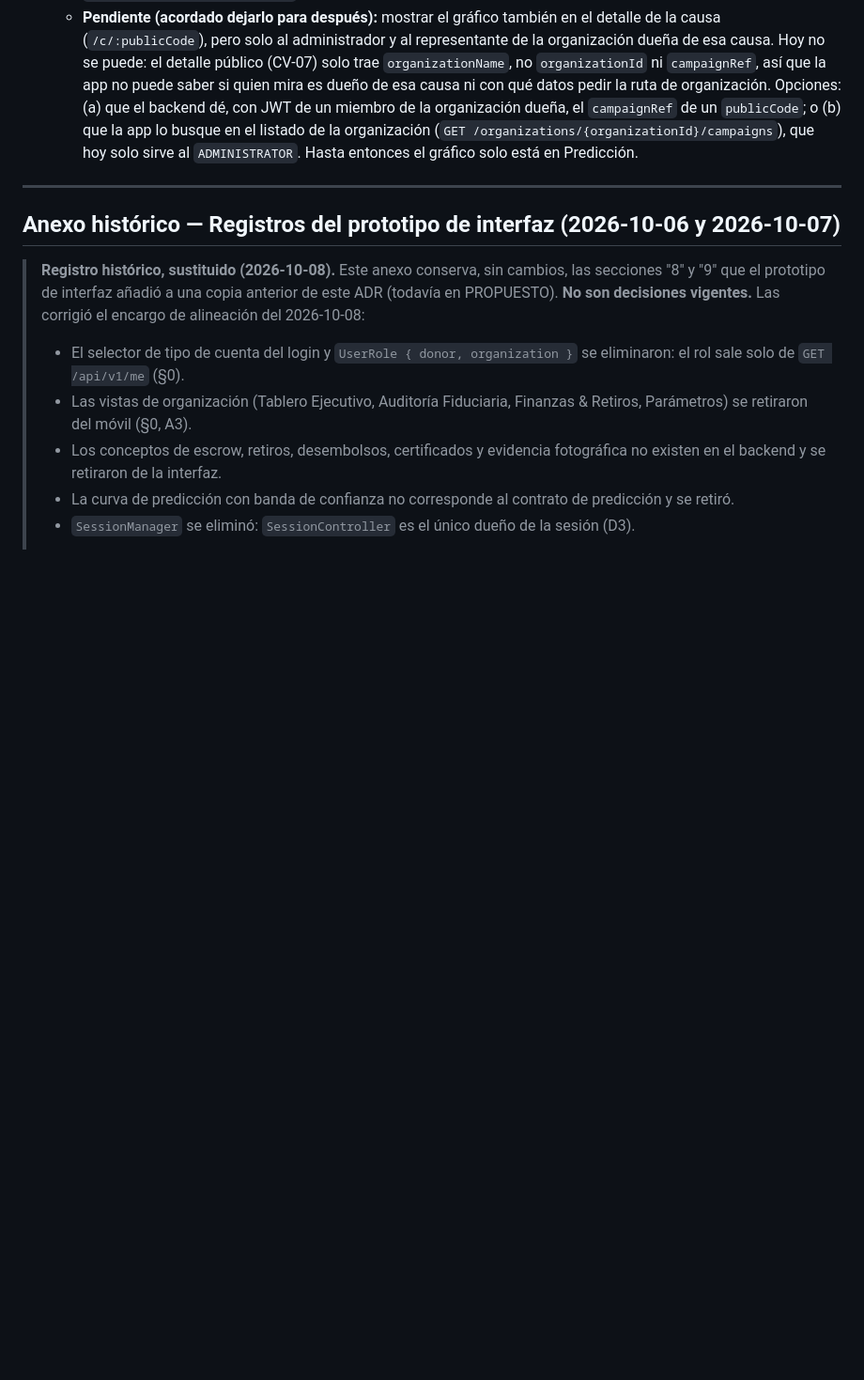
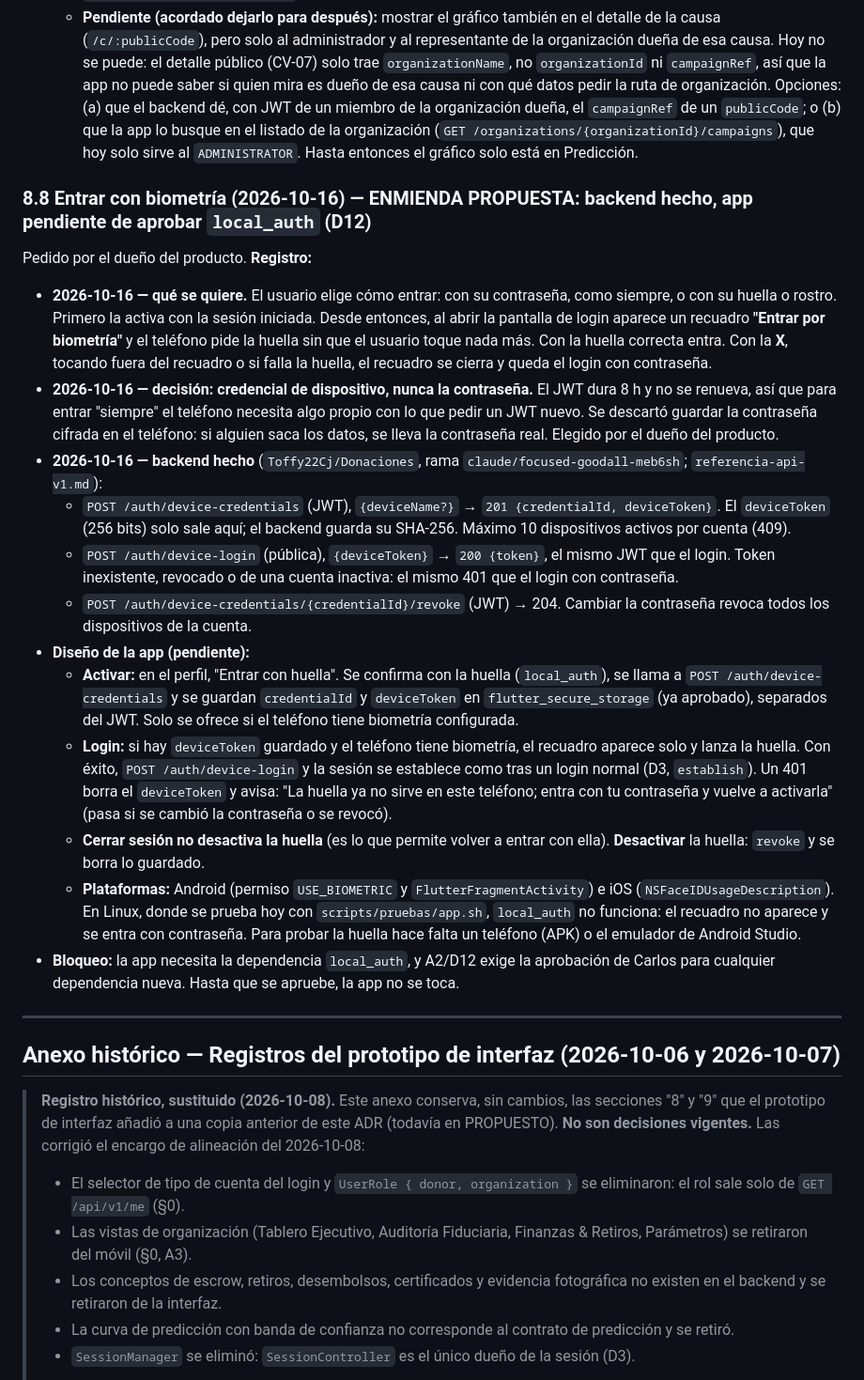
Before and after one commit to Toffy22Cj/PaxFide_Mv, a Markdown page: ADR-043-frontend-movil-paxfide-mobile.md, the part around the change. Shown at 94% size. Drawn GitHub-style; blank space fills up the shorter version.

Commit message:
docs(adr-043): §8.8 entrar con biometría, diseño y estado
Lo pedido, la decisión de usar una credencial de dispositivo en vez de
guardar la contraseña, las rutas del backend ya hechas y el diseño de la
app, que queda pendiente de aprobar la dependencia local_auth (A2/D12).

Co-Authored-By: Claude Opus 5.5 <noreply@anthropic.com>
Claude-Session: https://claude.ai/code/session_01NyWNBmCBNzho9oyPtZ1pMW

```diff
--- a/ADR-043-frontend-movil-paxfide-mobile.md
+++ b/ADR-043-frontend-movil-paxfide-mobile.md
@@ -388,6 +388,24 @@ A petición del dueño del producto, para el gráfico avanzado del proyecto de a
   - **Decisión tomada:** quién lo ve sigue la regla de la predicción: `ADMINISTRATOR` o `REPRESENTATIVE` de la organización dueña. **Los empleados no lo ven.** Si se decide que también lo vean, cambia en los dos lados: `CampaignDonationStatsUseCase` en el backend y la sección donde se muestra en la app.
   - **Pendiente (acordado dejarlo para después):** mostrar el gráfico también en el detalle de la causa (`/c/:publicCode`), pero solo al administrador y al representante de la organización dueña de esa causa. Hoy no se puede: el detalle público (CV-07) solo trae `organizationName`, no `organizationId` ni `campaignRef`, así que la app no puede saber si quien mira es dueño de esa causa ni con qué datos pedir la ruta de organización. Opciones: (a) que el backend dé, con JWT de un miembro de la organización dueña, el `campaignRef` de un `publicCode`; o (b) que la app lo busque en el listado de la organización (`GET /organizations/{organizationId}/campaigns`), que hoy solo sirve al `ADMINISTRATOR`. Hasta entonces el gráfico solo está en Predicción.
 
+
+### 8.8 Entrar con biometría (2026-10-16) — **ENMIENDA PROPUESTA: backend hecho, app pendiente de aprobar `local_auth` (D12)**
+
+Pedido por el dueño del producto. **Registro:**
+
+- **2026-10-16 — qué se quiere.** El usuario elige cómo entrar: con su contraseña, como siempre, o con su huella o rostro. Primero la activa con la sesión iniciada. Desde entonces, al abrir la pantalla de login aparece un recuadro **"Entrar por biometría"** y el teléfono pide la huella sin que el usuario toque nada más. Con la huella correcta entra. Con la **X**, tocando fuera del recuadro o si falla la huella, el recuadro se cierra y queda el login con contraseña.
+- **2026-10-16 — decisión: credencial de dispositivo, nunca la contraseña.** El JWT dura 8 h y no se renueva, así que para entrar "siempre" el teléfono necesita algo propio con lo que pedir un JWT nuevo. Se descartó guardar la contraseña cifrada en el teléfono: si alguien saca los datos, se lleva la contraseña real. Elegido por el dueño del producto.
+- **2026-10-16 — backend hecho** (`Toffy22Cj/Donaciones`, rama `claude/focused-goodall-meb6sh`; `referencia-api-v1.md`):
+  - `POST /auth/device-credentials` (JWT), `{deviceName?}` → `201 {credentialId, deviceToken}`. El `deviceToken` (256 bits) solo sale aquí; el backend guarda su SHA-256. Máximo 10 dispositivos activos por cuenta (409).
+  - `POST /auth/device-login` (pública), `{deviceToken}` → `200 {token}`, el mismo JWT que el login. Token inexistente, revocado o de una cuenta inactiva: el mismo 401 que el login con contraseña.
+  - `POST /auth/device-credentials/{credentialId}/revoke` (JWT) → 204. Cambiar la contraseña revoca todos los dispositivos de la cuenta.
+- **Diseño de la app (pendiente):**
+  - **Activar:** en el perfil, "Entrar con huella". Se confirma con la huella (`local_auth`), se llama a `POST /auth/device-credentials` y se guardan `credentialId` y `deviceToken` en `flutter_secure_storage` (ya aprobado), separados del JWT. Solo se ofrece si el teléfono tiene biometría configurada.
+  - **Login:** si hay `deviceToken` guardado y el teléfono tiene biometría, el recuadro aparece solo y lanza la huella. Con éxito, `POST /auth/device-login` y la sesión se establece como tras un login normal (D3, `establish`). Un 401 borra el `deviceToken` y avisa: "La huella ya no sirve en este teléfono; entra con tu contraseña y vuelve a activarla" (pasa si se cambió la contraseña o se revocó).
+  - **Cerrar sesión no desactiva la huella** (es lo que permite volver a entrar con ella). **Desactivar** la huella: `revoke` y se borra lo guardado.
+  - **Plataformas:** Android (permiso `USE_BIOMETRIC` y `FlutterFragmentActivity`) e iOS (`NSFaceIDUsageDescription`). En Linux, donde se prueba hoy con `scripts/pruebas/app.sh`, `local_auth` no funciona: el recuadro no aparece y se entra con contraseña. Para probar la huella hace falta un teléfono (APK) o el emulador de Android Studio.
+- **Bloqueo:** la app necesita la dependencia `local_auth`, y A2/D12 exige la aprobación de Carlos para cualquier dependencia nueva. Hasta que se apruebe, la app no se toca.
+
 ---
 
 ## Anexo histórico — Registros del prototipo de interfaz (2026-10-06 y 2026-10-07)
```
